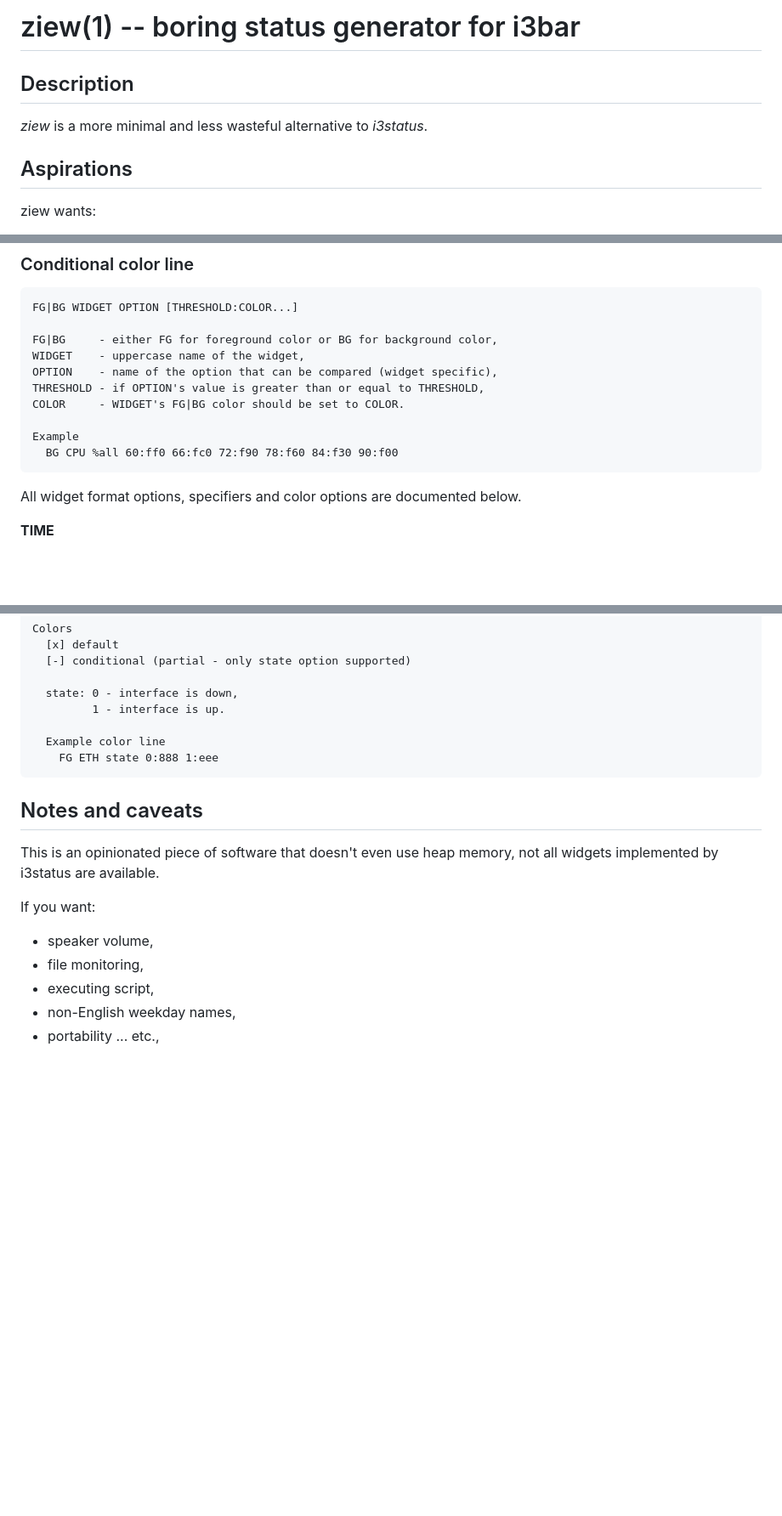
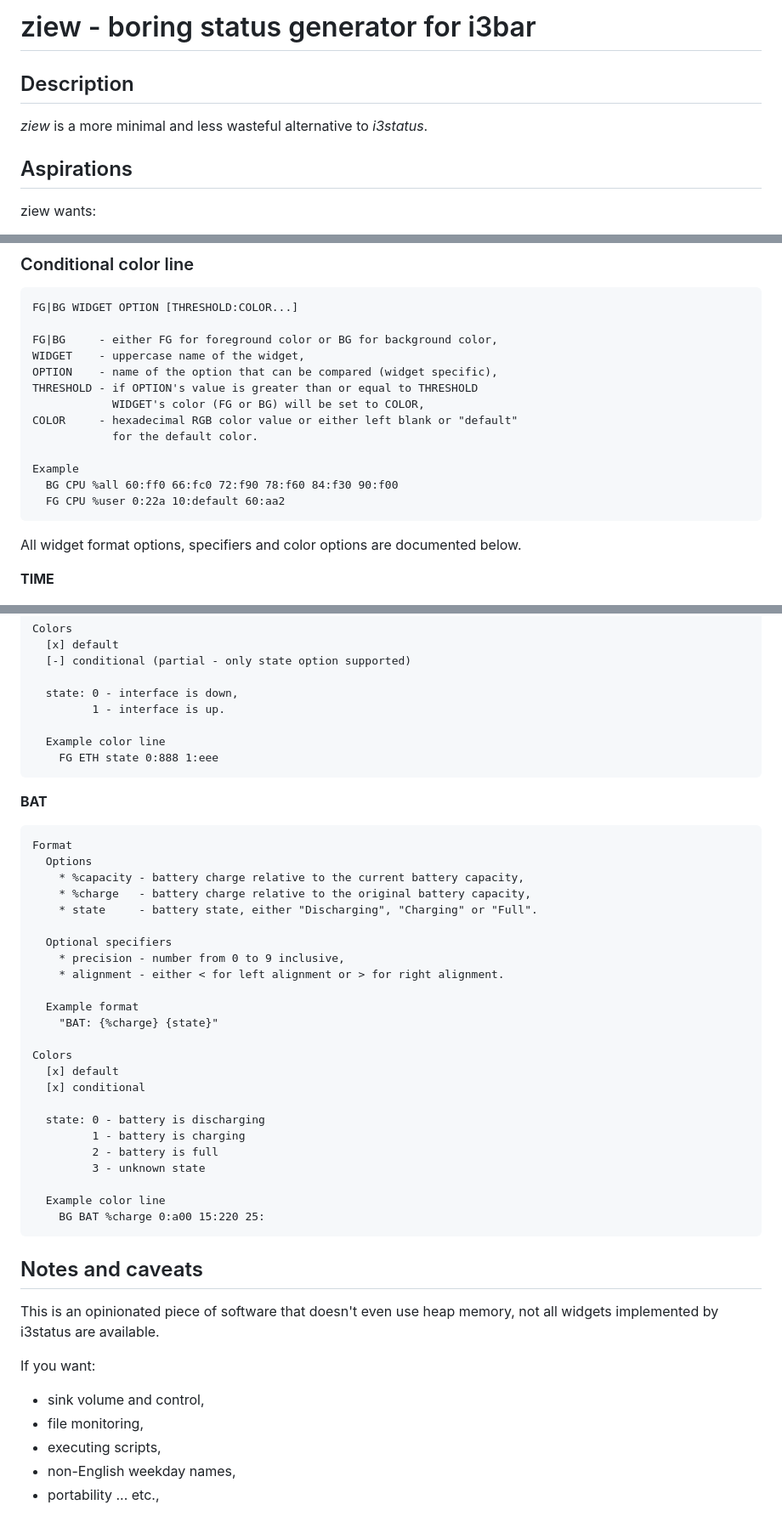
Before and after one commit to gryzus24/ziew, a Markdown page: README.md, 3 parts joined by grey strips. Shown at 85% size. Rendered like a GitHub page; blank space fills up the shorter version.

```diff
--- a/README.md
+++ b/README.md
@@ -1,10 +1,9 @@
-# ziew(1) -- boring status generator for i3bar
+# ziew - boring status generator for i3bar
 
 ## Description
 *ziew* is a more minimal and less wasteful alternative to *i3status*.
 
 ## Aspirations
-
   ziew wants:
   * to implement useful widgets using the least amount of syscalls and instruction,
   * to have a small, predictable and at-a-glance understandable configuration file,
@@ -57,11 +58,14 @@ The configuration file consists of *Widget* lines and *Color* lines. Lines consi
     FG|BG     - either FG for foreground color or BG for background color,
     WIDGET    - uppercase name of the widget,
     OPTION    - name of the option that can be compared (widget specific),
-    THRESHOLD - if OPTION's value is greater than or equal to THRESHOLD,
-    COLOR     - WIDGET's FG|BG color should be set to COLOR.
+    THRESHOLD - if OPTION's value is greater than or equal to THRESHOLD
+                WIDGET's color (FG or BG) will be set to COLOR,
+    COLOR     - hexadecimal RGB color value or either left blank or "default"
+                for the default color.
 
     Example
       BG CPU %all 60:ff0 66:fc0 72:f90 78:f60 84:f30 90:f00
+      FG CPU %user 0:22a 10:default 60:aa2
 
 All widget format options, specifiers and color options are documented below.
 
@@ -199,13 +203,40 @@ All widget format options, specifiers and color options are documented below.
       Example color line
         FG ETH state 0:888 1:eee
 
+**BAT**
+
+    Format
+      Options
+        * %capacity - battery charge relative to the current battery capacity,
+        * %charge   - battery charge relative to the original battery capacity,
+        * state     - battery state, either "Discharging", "Charging" or "Full".
+
+      Optional specifiers
+        * precision - number from 0 to 9 inclusive,
+        * alignment - either < for left alignment or > for right alignment.
+
+      Example format
+        "BAT: {%charge} {state}"
+
+    Colors
+      [x] default
+      [x] conditional
+
+      state: 0 - battery is discharging
+             1 - battery is charging
+             2 - battery is full
+             3 - unknown state
+
+      Example color line
+        BG BAT %charge 0:a00 15:220 25:
+
 ## Notes and caveats
 This is an opinionated piece of software that doesn't even use heap memory, not all widgets implemented by i3status are available.
 
 If you want:
-- speaker volume,
+- sink volume and control,
 - file monitoring,
-- executing script,
+- executing scripts,
 - non-English weekday names,
 - portability ... etc.,
 
```
Also changed, not shown: other parts of README.md (+4 -2 lines).
